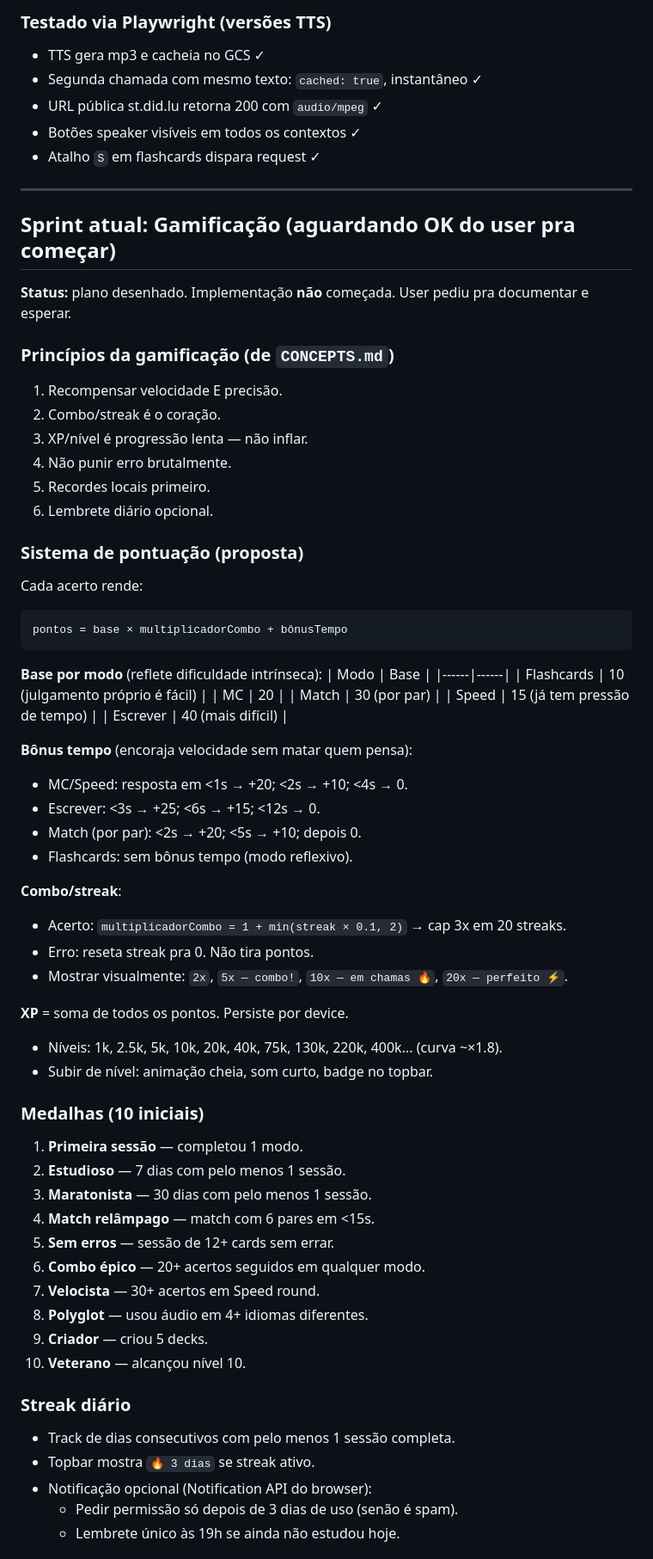
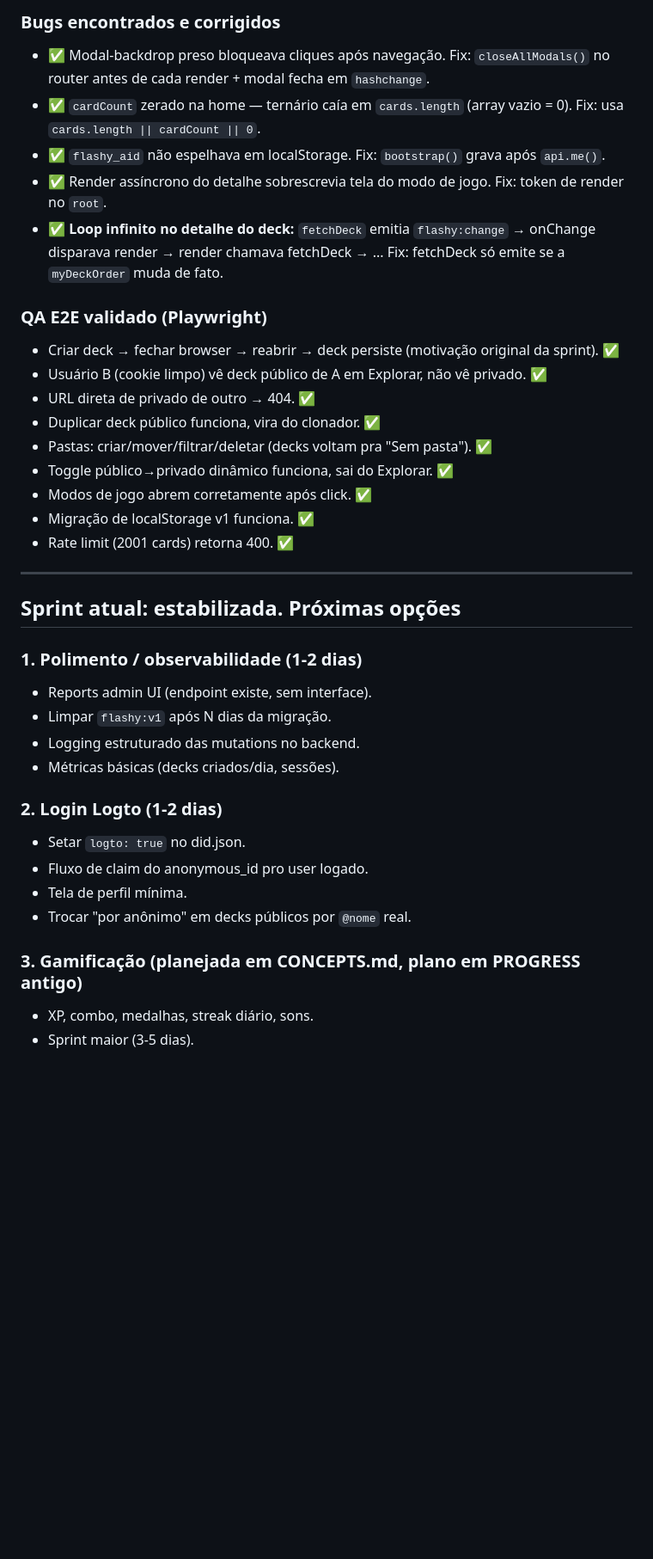
Before and after one commit to mr-velvet/quiz, a Markdown page: PROGRESS.md, the part around one of its changes. Shown at 86% size. Rendered like a GitHub page; blank space fills up the shorter version.

Commit message:
docs: PROGRESS.md atualizado pra sprint de ownership

````diff
--- a/PROGRESS.md
+++ b/PROGRESS.md
@@ -59,73 +58,39 @@
 
-### Testado via Playwright (versões TTS)
-- TTS gera mp3 e cacheia no GCS ✓
-- Segunda chamada com mesmo texto: `cached: true`, instantâneo ✓
-- URL pública st.did.lu retorna 200 com `audio/mpeg` ✓
-- Botões speaker visíveis em todos os contextos ✓
-- Atalho `S` em flashcards dispara request ✓
+### Bugs encontrados e corrigidos
+- ✅ Modal-backdrop preso bloqueava cliques após navegação. Fix: `closeAllModals()` no router antes de cada render + modal fecha em `hashchange`.
+- ✅ `cardCount` zerado na home — ternário caía em `cards.length` (array vazio = 0). Fix: usa `cards.length || cardCount || 0`.
+- ✅ `flashy_aid` não espelhava em localStorage. Fix: `bootstrap()` grava após `api.me()`.
+- ✅ Render assíncrono do detalhe sobrescrevia tela do modo de jogo. Fix: token de render no `root`.
+- ✅ **Loop infinito no detalhe do deck:** `fetchDeck` emitia `flashy:change` → onChange disparava render → render chamava fetchDeck → ... Fix: fetchDeck só emite se a `myDeckOrder` muda de fato.
+
+### QA E2E validado (Playwright)
+- Criar deck → fechar browser → reabrir → deck persiste (motivação original da sprint). ✅
+- Usuário B (cookie limpo) vê deck público de A em Explorar, não vê privado. ✅
+- URL direta de privado de outro → 404. ✅
+- Duplicar deck público funciona, vira do clonador. ✅
+- Pastas: criar/mover/filtrar/deletar (decks voltam pra "Sem pasta"). ✅
+- Toggle público→privado dinâmico funciona, sai do Explorar. ✅
+- Modos de jogo abrem corretamente após click. ✅
+- Migração de localStorage v1 funciona. ✅
+- Rate limit (2001 cards) retorna 400. ✅
 
 ---
 
-## Sprint atual: Gamificação (aguardando OK do user pra começar)
+## Sprint atual: estabilizada. Próximas opções
 
-**Status:** plano desenhado. Implementação **não** começada. User pediu pra
-documentar e esperar.
+### 1. Polimento / observabilidade (1-2 dias)
+- Reports admin UI (endpoint existe, sem interface).
+- Limpar `flashy:v1` após N dias da migração.
+- Logging estruturado das mutations no backend.
+- Métricas básicas (decks criados/dia, sessões).
 
-### Princípios da gamificação (de `CONCEPTS.md`)
-1. Recompensar velocidade E precisão.
-2. Combo/streak é o coração.
-3. XP/nível é progressão lenta — não inflar.
-4. Não punir erro brutalmente.
-5. Recordes locais primeiro.
-6. Lembrete diário opcional.
+### 2. Login Logto (1-2 dias)
+- Setar `logto: true` no did.json.
+- Fluxo de claim do anonymous_id pro user logado.
+- Tela de perfil mínima.
+- Trocar "por anônimo" em decks públicos por `@nome` real.
 
-### Sistema de pontuação (proposta)
+### 3. Gamificação (planejada em CONCEPTS.md, plano em PROGRESS antigo)
+- XP, combo, medalhas, streak diário, sons.
+- Sprint maior (3-5 dias).
 
-Cada acerto rende:
-```
-pontos = base × multiplicadorCombo + bônusTempo
-```
-
-**Base por modo** (reflete dificuldade intrínseca):
-| Modo | Base |
-|------|------|
-| Flashcards | 10 (julgamento próprio é fácil) |
-| MC | 20 |
-| Match | 30 (por par) |
-| Speed | 15 (já tem pressão de tempo) |
-| Escrever | 40 (mais difícil) |
-
-**Bônus tempo** (encoraja velocidade sem matar quem pensa):
-- MC/Speed: resposta em <1s → +20; <2s → +10; <4s → 0.
-- Escrever: <3s → +25; <6s → +15; <12s → 0.
-- Match (por par): <2s → +20; <5s → +10; depois 0.
-- Flashcards: sem bônus tempo (modo reflexivo).
-
-**Combo/streak**:
-- Acerto: `multiplicadorCombo = 1 + min(streak × 0.1, 2)` → cap 3x em 20 streaks.
-- Erro: reseta streak pra 0. Não tira pontos.
-- Mostrar visualmente: `2x`, `5x — combo!`, `10x — em chamas 🔥`, `20x — perfeito ⚡`.
-
-**XP** = soma de todos os pontos. Persiste por device.
-- Níveis: 1k, 2.5k, 5k, 10k, 20k, 40k, 75k, 130k, 220k, 400k... (curva ~×1.8).
-- Subir de nível: animação cheia, som curto, badge no topbar.
-
-### Medalhas (10 iniciais)
-1. **Primeira sessão** — completou 1 modo.
-2. **Estudioso** — 7 dias com pelo menos 1 sessão.
-3. **Maratonista** — 30 dias com pelo menos 1 sessão.
-4. **Match relâmpago** — match com 6 pares em <15s.
-5. **Sem erros** — sessão de 12+ cards sem errar.
-6. **Combo épico** — 20+ acertos seguidos em qualquer modo.
-7. **Velocista** — 30+ acertos em Speed round.
-8. **Polyglot** — usou áudio em 4+ idiomas diferentes.
-9. **Criador** — criou 5 decks.
-10. **Veterano** — alcançou nível 10.
-
-### Streak diário
-- Track de dias consecutivos com pelo menos 1 sessão completa.
-- Topbar mostra `🔥 3 dias` se streak ativo.
-- Notificação opcional (Notification API do browser):
-  - Pedir permissão só depois de 3 dias de uso (senão é spam).
-  - Lembrete único às 19h se ainda não estudou hoje.
-
````
Also changed, not shown: other parts of PROGRESS.md (+87 -114 lines).
